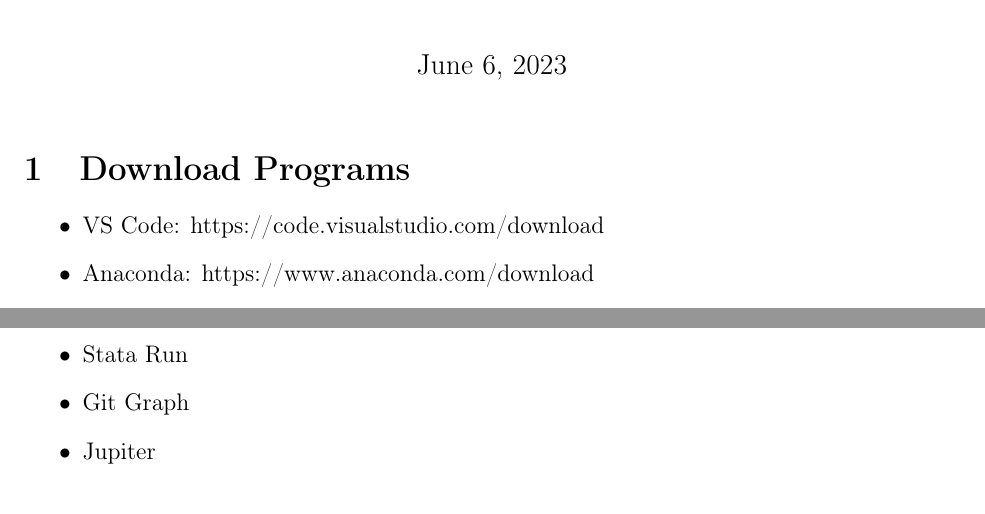
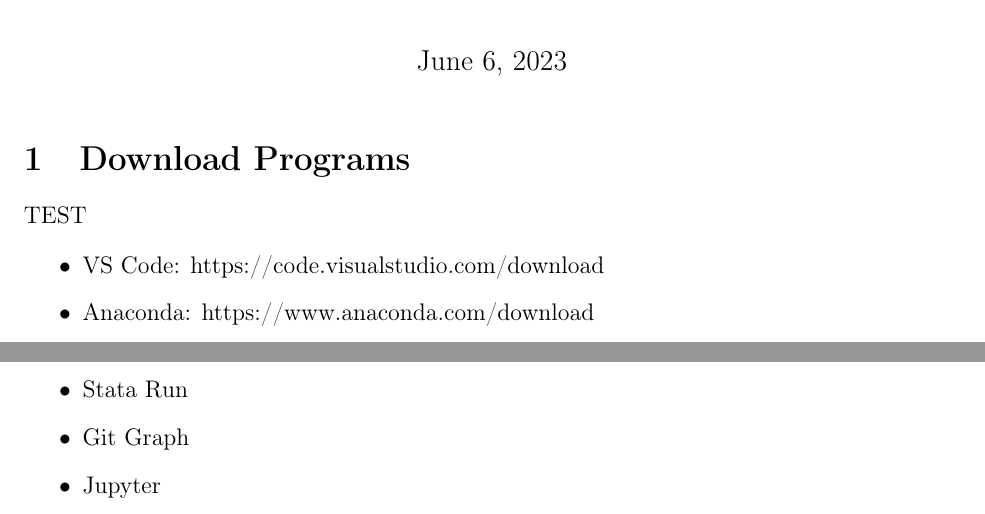
Before and after one commit to carolinewelter/VSCode_workshop, a LaTeX document (latex/main.tex): two parts of page 1 of 2, joined at a grey line, cut so that both start at the same text. Compiled offline with pdfLaTeX; a LaTeX package or settings file that is missing is left out.

Commit message:
Testing files

```diff
--- a/latex/main.tex
+++ b/latex/main.tex
@@ -74,6 +74,8 @@
 
 \section{Download Programs}
 
+TEST
+
 \begin{itemize}
   \item VS Code: https://code.visualstudio.com/download
   \item Anaconda: https://www.anaconda.com/download
@@ -94,7 +96,7 @@
   \item RDebugger
   \item Stata Run
   \item Git Graph
-  \item Jupiter
+  \item Jupyter
 \end{itemize}
 
 \section{Jupiter Notebook: Stata-kernel}
```
Also changed, not shown: code/test4.R (added), 2 other files.
